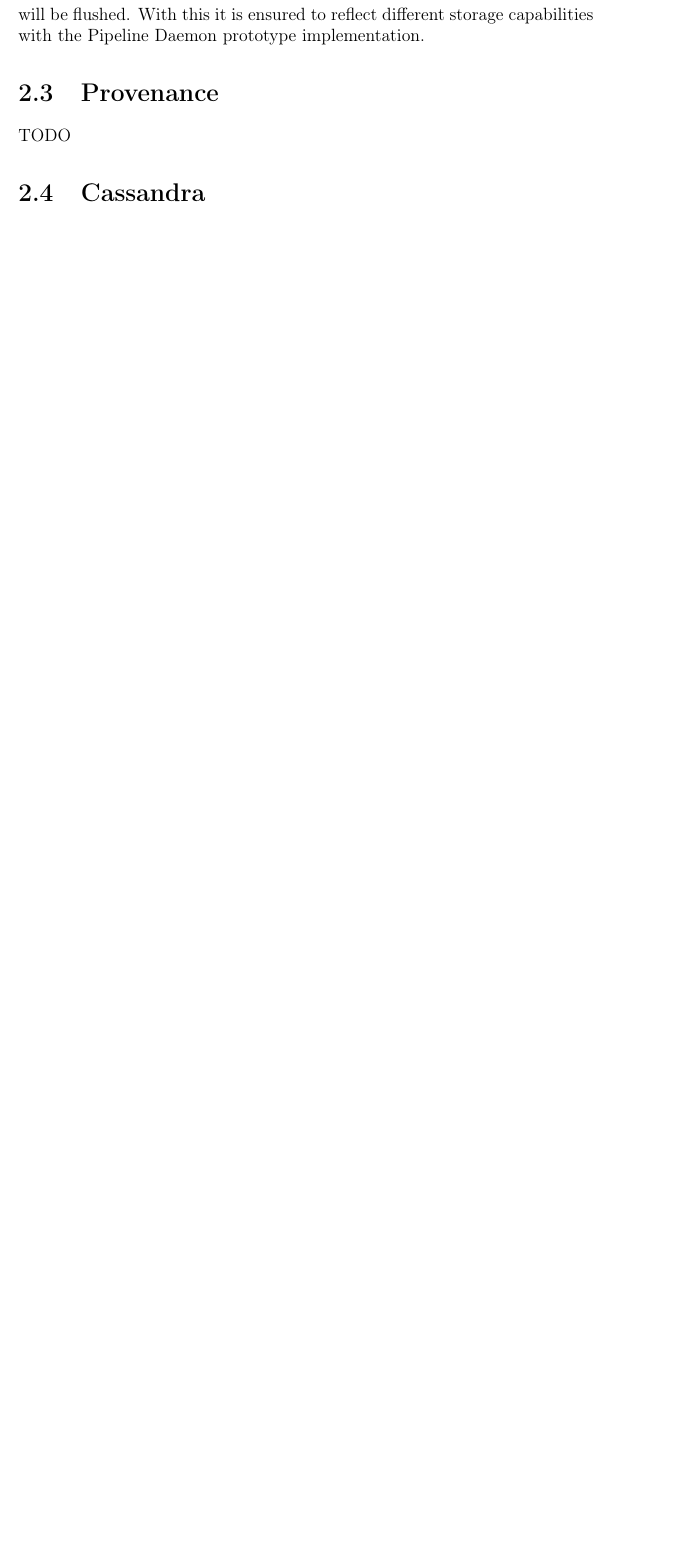
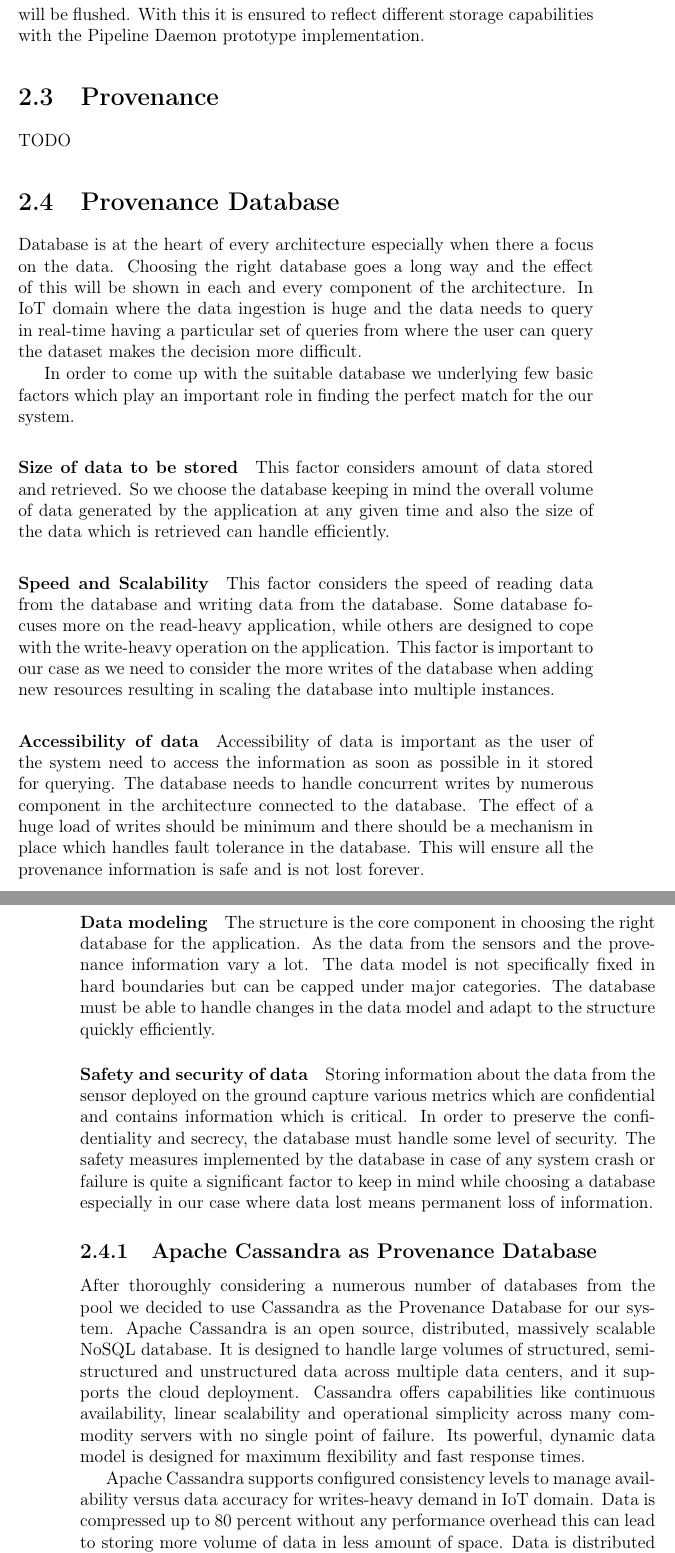
Before and after one commit to Krymnos/IDP, a LaTeX book (report/main.tex, which reads report/chapter/cassandra.tex): part of page 23 of 57 before the commit and two parts of pages 23 and 24 of 59 after it, the two joined at a grey line, cut so that both start at the same text, the shorter picture padded with empty space. Compiled offline with pdfLaTeX.

Commit message:
Provenance DB chapter Added

```diff
--- a/report/chapter/cassandra.tex
+++ b/report/chapter/cassandra.tex
@@ -1,3 +1,28 @@
-\section{Cassandra}
+\section{Provenance Database}
 
-TODO
+Database is at the heart of every architecture especially when there a focus on the data. Choosing the right database goes a long way and the effect of this will be shown in each and every component of the architecture. In IoT domain where the data ingestion is huge and the data needs to query in real-time having a particular set of queries from where the user can query the dataset makes the decision more difficult.
+
+In order to come up with the suitable database we underlying few basic factors which play an important role in finding the perfect match for the our system.
+
+\paragraph*{Size of data to be stored}
+This factor considers amount of data stored and retrieved. So we choose the database keeping in mind the overall volume of data generated by the application at any given time and also the size of the data which is retrieved can handle efficiently.
+
+\paragraph*{Speed and Scalability}
+This factor considers the speed of reading data from the database and writing data from the database. Some database focuses more on the read-heavy application, while others are designed to cope with the write-heavy operation on the application. This factor is important to our case as we need to consider the more writes of the database when adding new resources resulting in scaling the database into multiple instances.
+
+\paragraph*{Accessibility of data}
+Accessibility of data is important as the user of the system need to access the information as soon as possible in it stored for querying. The database needs to handle concurrent writes by numerous component in the architecture connected to the database. The effect of a huge load of writes should be minimum and there should be a mechanism in place which handles fault tolerance in the database. This will ensure all the provenance information is safe and is not lost forever.
+
+\paragraph*{Data modeling}
+The structure is the core component in choosing the right database for the application. As the data from the sensors and the provenance information vary a lot. The data model is not specifically fixed in hard boundaries but can be capped under major categories. The database must be able to handle changes in the data model and adapt to the structure quickly efficiently.
+
+\paragraph*{Safety and security of data}
+Storing information about the data from the sensor deployed on the ground capture various metrics which are confidential and contains information which is critical. In order to preserve the confidentiality and secrecy, the database must handle some level of security. The safety measures implemented by the database in case of any system crash or failure is quite a significant factor to keep in mind while choosing a database especially in our case where data lost means permanent loss of information.
+
+\subsection{Apache Cassandra as Provenance Database}
+
+After thoroughly considering a numerous number of databases from the pool we decided to use Cassandra as the Provenance Database for our system.
+Apache Cassandra is an open source, distributed, massively scalable NoSQL database. It is designed to handle large volumes of structured, semi-structured and unstructured data across multiple data centers, and it supports the cloud deployment. Cassandra offers capabilities like continuous availability, linear scalability and operational simplicity across many commodity servers with no single point of failure. Its powerful, dynamic data model is designed for maximum flexibility and fast response times.
+
+Apache Cassandra supports configured consistency levels to manage availability versus data accuracy for writes-heavy demand in IoT domain.  Data is compressed up to 80 percent without any performance overhead this can lead to storing more volume of data in less amount of space.
+Data is distributed across the cluster and there is no master node in the system so each node can service any request. The distributed architecture is perfect for disaster recovery, redundancy and failover as the data are different to create from the start.It can handle massive data sizes and scale out to large clusters.
```
Also changed, not shown: report/chapter/cassandra.tex (14 more changed lines).
